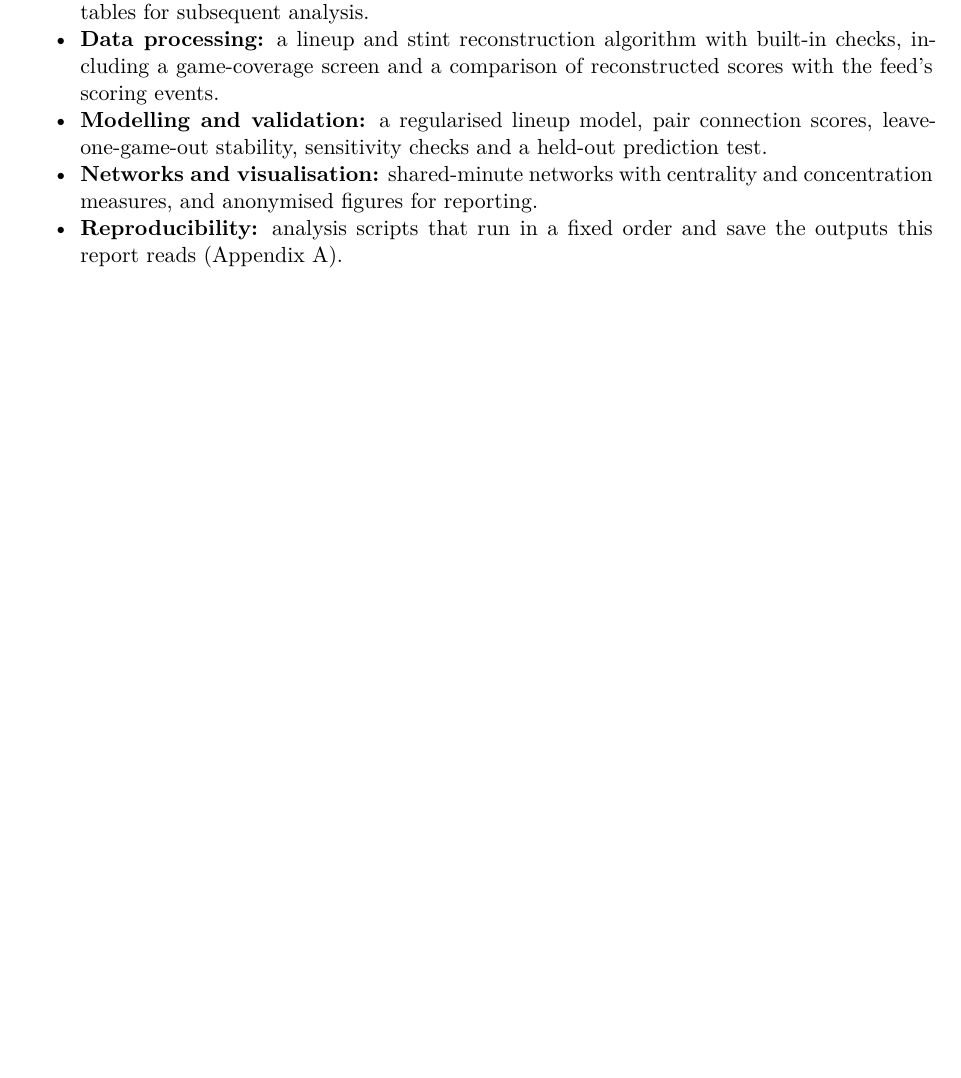
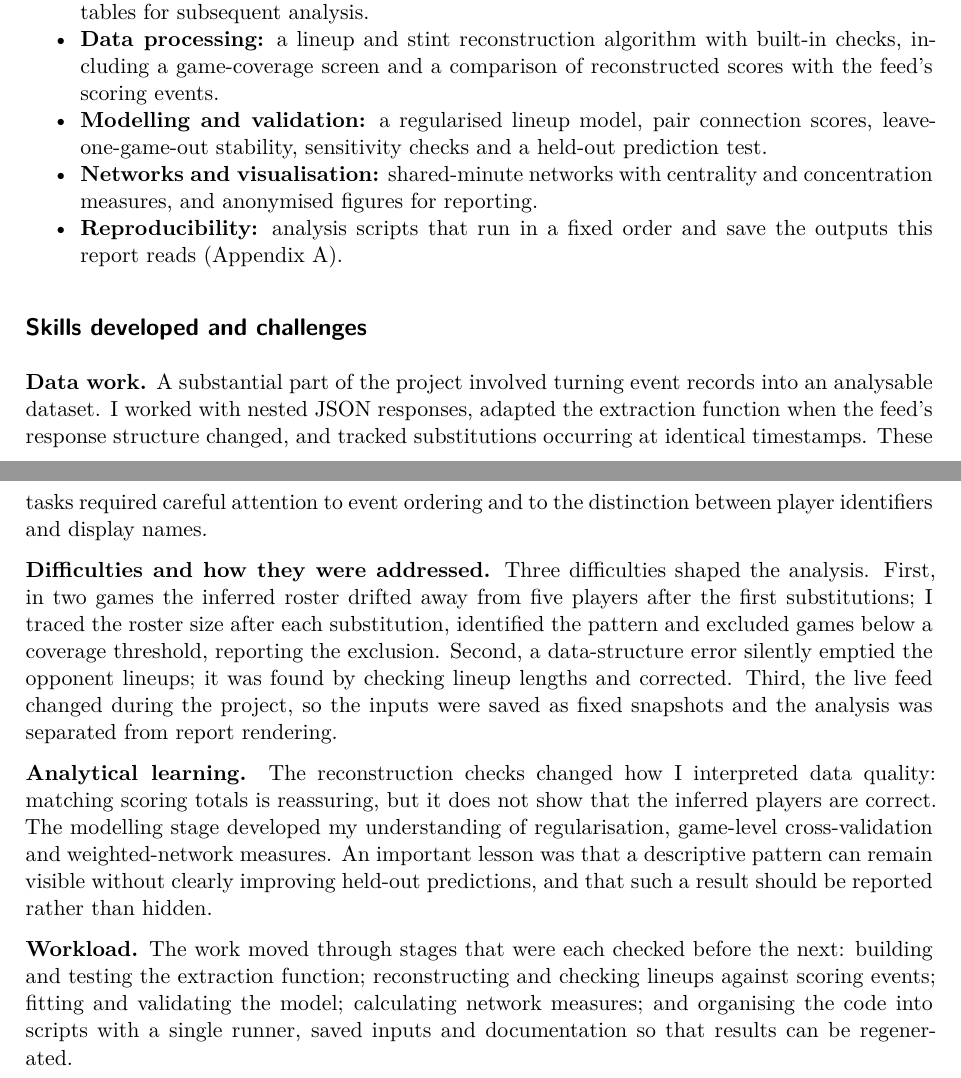
Before and after one commit to mey63631/Basketball-Project, a Quarto document (Report/Basketball_Project.qmd): part of page 5 of 26 before the commit and two parts of pages 5 and 6 of 27 after it, the two joined at a grey line, cut so that both start at the same text, the shorter picture padded with empty space. Rendered offline with R 4.5, knitr and Pandoc in place of Quarto, then LaTeX, with nearby package versions; drawn as R Markdown's standard PDF in place of the format the file asks for.

Commit message:
add the skills developed and challenges

```diff
--- a/Report/Basketball_Project.qmd
+++ b/Report/Basketball_Project.qmd
@@ -217,6 +217,18 @@ The data are play-by-play records for ten LTU games (`r n_retained` retained aft
 - **Modelling and validation:** a regularised lineup model, pair connection scores, leave-one-game-out stability, sensitivity checks and a held-out prediction test.
 - **Networks and visualisation:** shared-minute networks with centrality and concentration measures, and anonymised figures for reporting.
 - **Reproducibility:** analysis scripts that run in a fixed order and save the outputs this report reads (Appendix A).
+
+## Skills developed and challenges
+
+**Data work.** A substantial part of the project involved turning event records into an analysable dataset. I worked with nested JSON responses, adapted the extraction function when the feed's response structure changed, and tracked substitutions occurring at identical timestamps. These tasks required careful attention to event ordering and to the distinction between player identifiers and display names.
+
+**Difficulties and how they were addressed.** Three difficulties shaped the analysis. First, in two games the inferred roster drifted away from five players after the first substitutions; I traced the roster size after each substitution, identified the pattern and excluded games below a coverage threshold, reporting the exclusion. Second, a data-structure error silently emptied the opponent lineups; it was found by checking lineup lengths and corrected. Third, the live feed changed during the project, so the inputs were saved as fixed snapshots and the analysis was separated from report rendering.
+
+**Analytical learning.** The reconstruction checks changed how I interpreted data quality: matching scoring totals is reassuring, but it does not show that the inferred players are correct. The modelling stage developed my understanding of regularisation, game-level cross-validation and weighted-network measures. An important lesson was that a descriptive pattern can remain visible without clearly improving held-out predictions, and that such a result should be reported rather than hidden.
+
+**Workload.** The work moved through stages that were each checked before the next: building and testing the extraction function; reconstructing and checking lineups against scoring events; fitting and validating the model; calculating network measures; and organising the code into scripts with a single runner, saved inputs and documentation so that results can be regenerated.
+
+
 
 \clearpage
 
```
Also changed, not shown: 1 other file.
